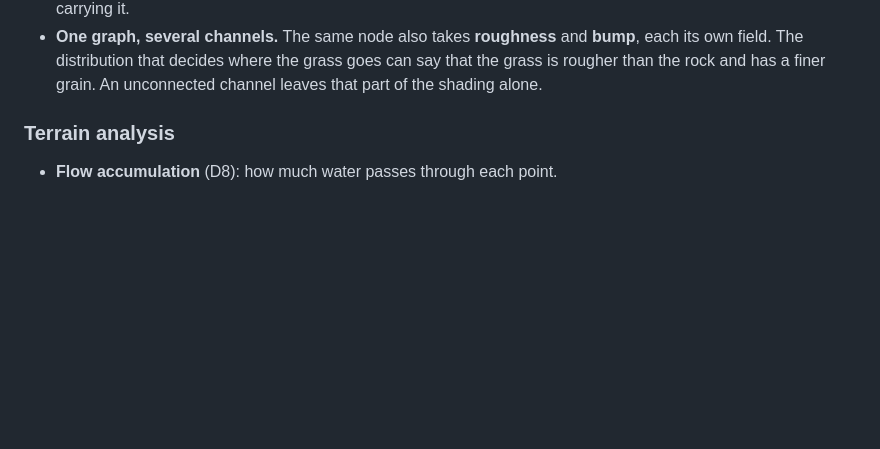
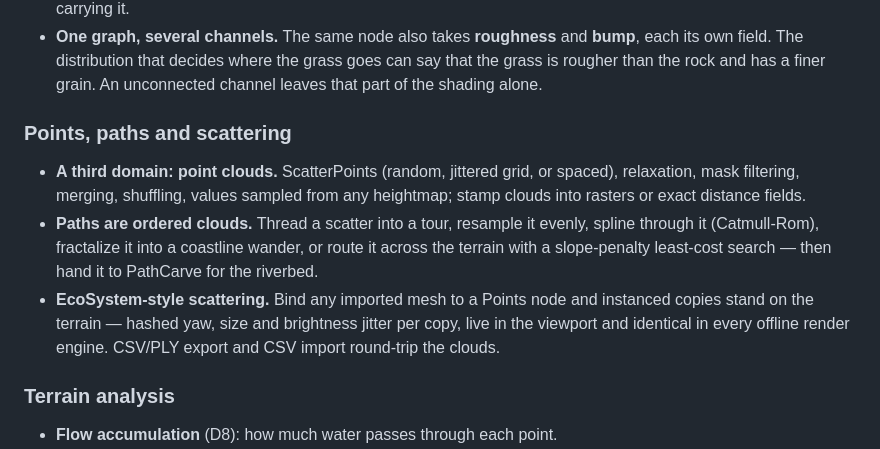
Before and after one commit to GeekatplayStudio/TerraForge.art, a Markdown page: README.md, the part around the change. Drawn GitHub-style; blank space fills up the shorter version.

Commit message:
README: the points, paths and scattering story
Co-Authored-By: Claude Fable 5 <noreply@anthropic.com>

```diff
--- a/README.md
+++ b/README.md
@@ -88,6 +88,19 @@ generated from the registry itself.
   **bump**, each its own field. The distribution that decides where the grass
   goes can say that the grass is rougher than the rock and has a finer grain.
   An unconnected channel leaves that part of the shading alone.
+
+### Points, paths and scattering
+- **A third domain: point clouds.** ScatterPoints (random, jittered grid, or
+  spaced), relaxation, mask filtering, merging, shuffling, values sampled
+  from any heightmap; stamp clouds into rasters or exact distance fields.
+- **Paths are ordered clouds.** Thread a scatter into a tour, resample it
+  evenly, spline through it (Catmull-Rom), fractalize it into a coastline
+  wander, or route it across the terrain with a slope-penalty least-cost
+  search — then hand it to PathCarve for the riverbed.
+- **EcoSystem-style scattering.** Bind any imported mesh to a Points node and
+  instanced copies stand on the terrain — hashed yaw, size and brightness
+  jitter per copy, live in the viewport and identical in every offline
+  render engine. CSV/PLY export and CSV import round-trip the clouds.
 
 ### Terrain analysis
 - **Flow accumulation** (D8): how much water passes through each point.
```
